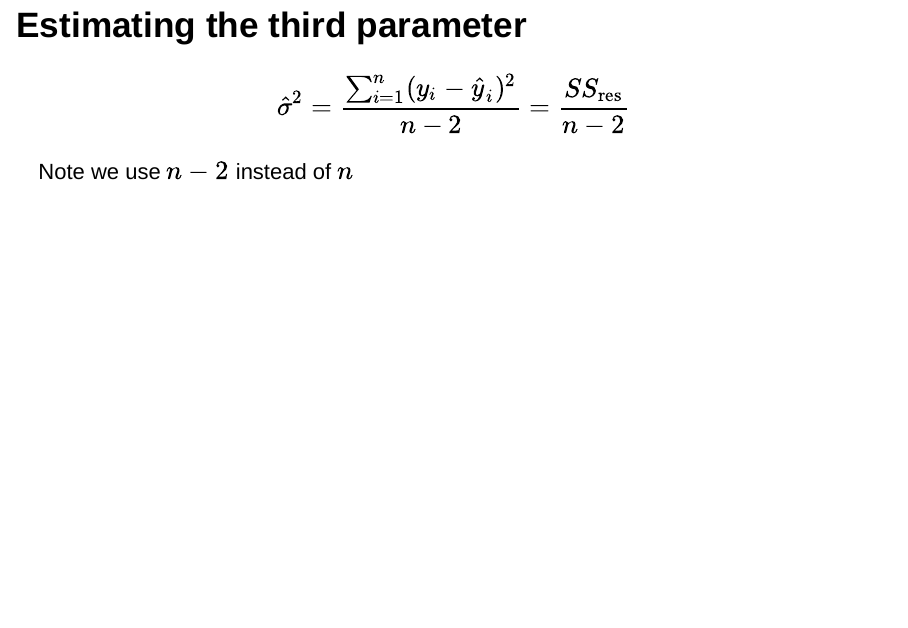
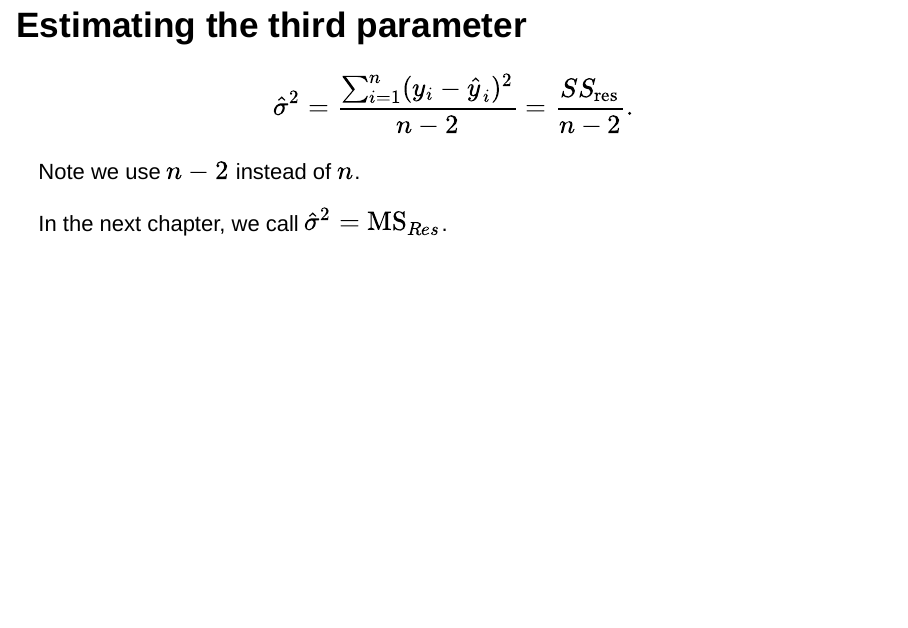
Before and after one commit to tbrown122387/stat_6021_slides, an R Markdown document (module1/mod1.Rmd): page 38 of 45. Rendered offline with R 4.5, knitr and Pandoc, with nearby package versions; code that draws random numbers runs with fixed seeds of ours; some code elsewhere in the file could not run offline.

Commit message:
fix typo and add a definition reminder

```diff
--- a/module1/mod1.Rmd
+++ b/module1/mod1.Rmd
@@ -401,9 +401,13 @@ ggplot(d, aes(x = x, y = y)) +
 ## Estimating the third parameter
 
 $$
-\hat{\sigma}^2 = \frac{\sum_{i=1}^n (y_i - \hat{y}_i )^2 }{n-2} = \frac{SS_{\text{res}} }{n-2}
+\hat{\sigma}^2 = \frac{\sum_{i=1}^n (y_i - \hat{y}_i )^2 }{n-2} = \frac{SS_{\text{res}} }{n-2}.
 $$
-Note we use $n-2$ instead of $n$
+Note we use $n-2$ instead of $n$.
+
+In the next chapter, we call $\hat{\sigma}^2 = \text{MS}_{Res}$.
+
+
 
 
 ## Sums of Squares
```
Also changed, not shown: module2/mod2.Rmd (+3 -1 lines), module1/mod1.html, module2/mod2.html, 1 other file.
